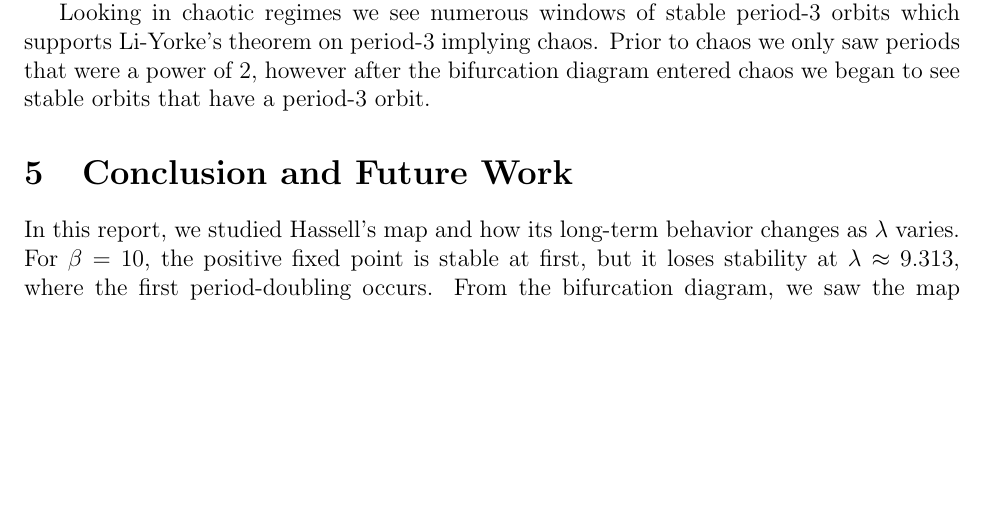
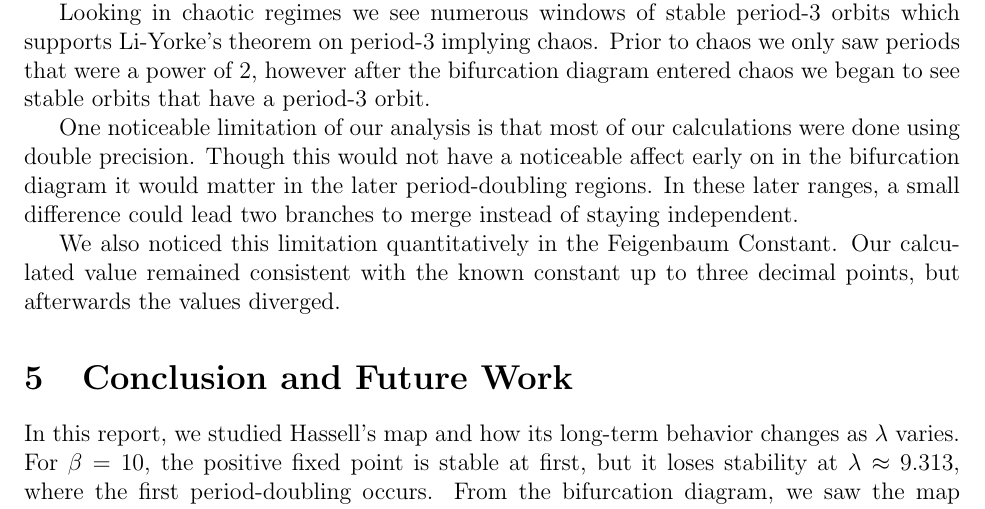
Before and after one commit to BruhSoundEffectNumber2/c455-project, a LaTeX paper (report.tex): part of page 15 of 16, cut so that both start at the same text, the shorter picture padded with empty space. Compiled offline with pdfLaTeX.

Commit message:
More section 4

```diff
--- a/report.tex
+++ b/report.tex
@@ -331,7 +331,9 @@ The behavior of rapid period-doubling transitioning into chaos agreed with Feige
 
 Looking in chaotic regimes we see numerous windows of stable period-3 orbits which supports Li-Yorke's theorem on period-3 implying chaos. Prior to chaos we only saw periods that were a power of 2, however after the bifurcation diagram entered chaos we began to see stable orbits that have a period-3 orbit.
 
+One noticeable limitation of our analysis is that most of our calculations were done using double precision. Though this would not have a noticeable affect early on in the bifurcation diagram it would matter in the later period-doubling regions. In these later ranges, a small difference could lead two branches to merge instead of staying independent.
 
+We also noticed this limitation quantitatively in the Feigenbaum Constant. Our calculated value remained consistent with the known constant up to three decimal points, but afterwards the values diverged.
 % ============================================================
 \section{Conclusion and Future Work}
 
```
